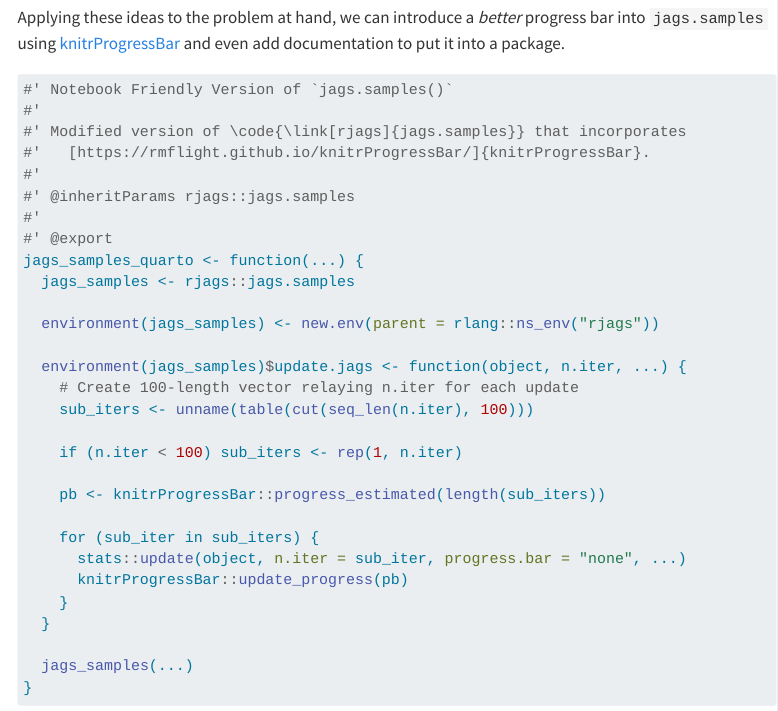
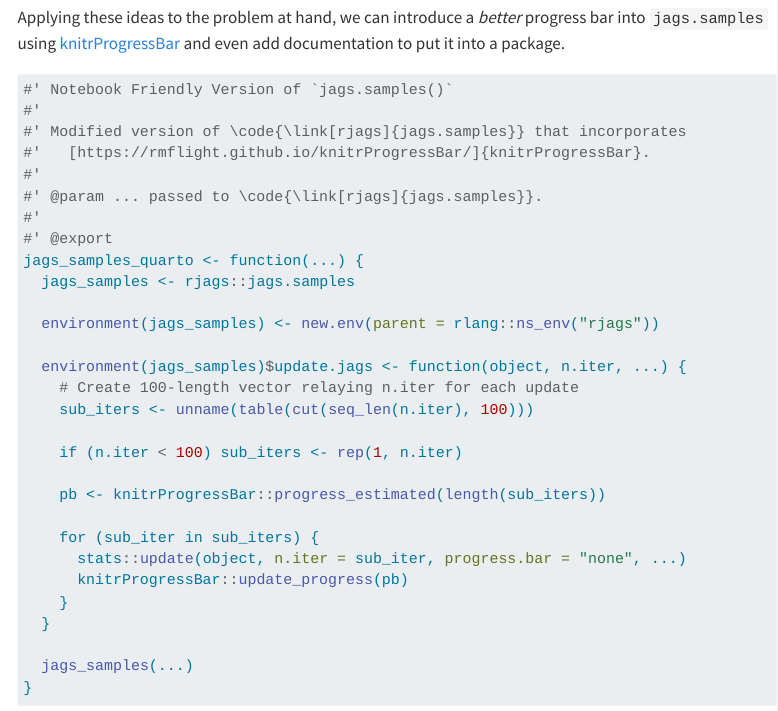
Before and after one commit to nclJoshCowley/jcblog, a Quarto document (posts/2022-09-01-rjags-and-quarto/2022-09-01-rjags-and-quarto.qmd): the page in a window 1100 px wide, from 3010 px down. Rendered offline with R 4.5, knitr and Pandoc in place of Quarto, with nearby package versions; some code elsewhere in the file could not run offline; menus at the side of the page are left out.

Commit message:
Corrected documentation in post 2022-09-01

```diff
--- a/posts/2022-09-01-rjags-and-quarto/2022-09-01-rjags-and-quarto.qmd
+++ b/posts/2022-09-01-rjags-and-quarto/2022-09-01-rjags-and-quarto.qmd
@@ -182,7 +182,7 @@ documentation to put it into a package.
 #' Modified version of \code{\link[rjags]{jags.samples}} that incorporates
 #'   [https://rmflight.github.io/knitrProgressBar/]{knitrProgressBar}.
 #'
-#' @inheritParams rjags::jags.samples
+#' @param ... passed to \code{\link[rjags]{jags.samples}}.
 #'
 #' @export
 jags_samples_quarto <- function(...) {
```
Also changed, not shown: posts/2022-09-01-rjags-and-quarto/2022-09-01-rjags-and-quarto.qmd (2 more changed lines).
